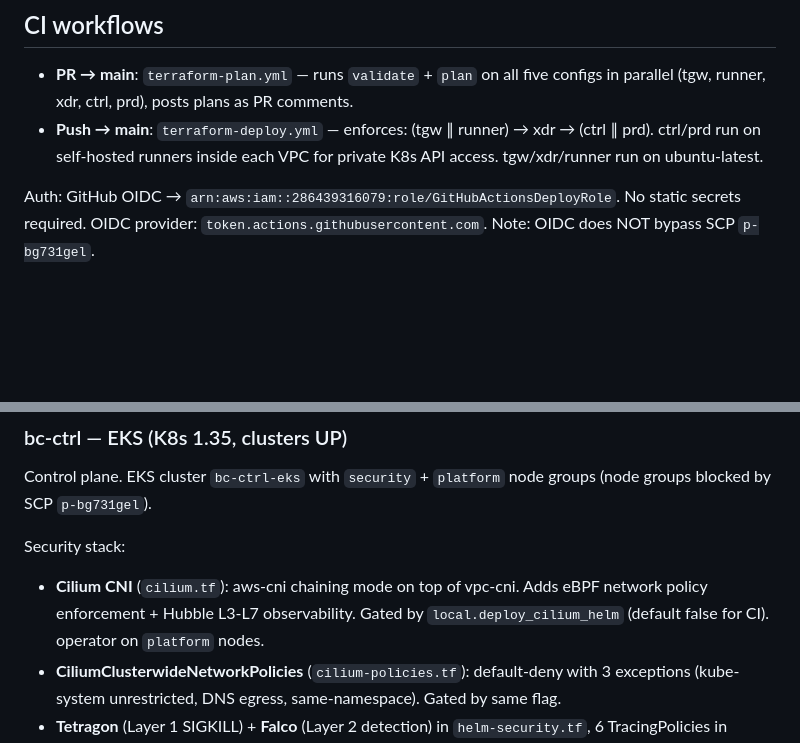
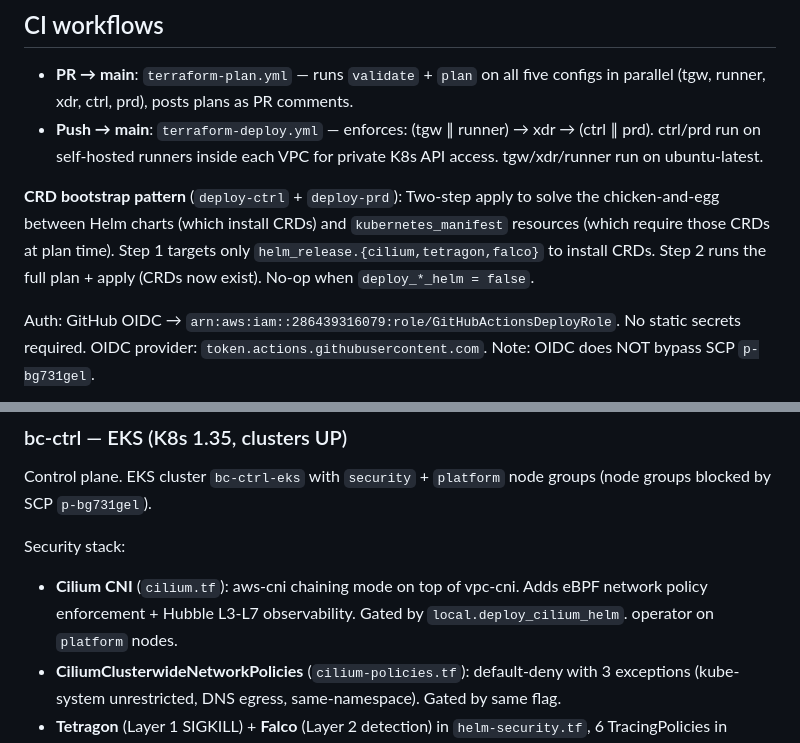
Before and after one commit to JaamesBond/ultra-advanced-threat-monitoring-system, a Markdown page: CLAUDE.md, 2 parts joined by grey strips. Rendered like a GitHub page; blank space fills up the shorter version.

Commit message:
docs(claude): document CRD bootstrap pattern in CI workflows section
Update CLAUDE.md to explain the two-step apply pattern used in
deploy-ctrl/deploy-prd, and drop the stale "(default false for CI)"
note on deploy_cilium_helm — CI now handles the bootstrap.

Co-Authored-By: Claude Sonnet 4.6 <noreply@anthropic.com>

```diff
--- a/CLAUDE.md
+++ b/CLAUDE.md
@@ -122,6 +122,8 @@ Each environment's `locals.tf` is the single source of truth for CIDRs, node gro
 - **PR → main**: `terraform-plan.yml` — runs `validate` + `plan` on all five configs in parallel (tgw, runner, xdr, ctrl, prd), posts plans as PR comments.
 - **Push → main**: `terraform-deploy.yml` — enforces: (tgw ∥ runner) → xdr → (ctrl ∥ prd). ctrl/prd run on self-hosted runners inside each VPC for private K8s API access. tgw/xdr/runner run on ubuntu-latest.
 
+**CRD bootstrap pattern** (`deploy-ctrl` + `deploy-prd`): Two-step apply to solve the chicken-and-egg between Helm charts (which install CRDs) and `kubernetes_manifest` resources (which require those CRDs at plan time). Step 1 targets only `helm_release.{cilium,tetragon,falco}` to install CRDs. Step 2 runs the full plan + apply (CRDs now exist). No-op when `deploy_*_helm = false`.
+
 Auth: GitHub OIDC → `arn:aws:iam::286439316079:role/GitHubActionsDeployRole`. No static secrets required. OIDC provider: `token.actions.githubusercontent.com`. Note: OIDC does NOT bypass SCP `p-bg731gel`.
 
 Self-hosted runner prerequisite: GitHub PAT in Secrets Manager at `bc/github/runnerpat` (repo scope).
@@ -135,7 +137,7 @@ EC2 inline inspection appliance only: `bc-xdr-test` (t3.medium, SSM-only, Zeek +
 Control plane. EKS cluster `bc-ctrl-eks` with `security` + `platform` node groups (node groups blocked by SCP `p-bg731gel`).
 
 Security stack:
-- **Cilium CNI** (`cilium.tf`): aws-cni chaining mode on top of vpc-cni. Adds eBPF network policy enforcement + Hubble L3-L7 observability. Gated by `local.deploy_cilium_helm` (default false for CI). operator on `platform` nodes.
+- **Cilium CNI** (`cilium.tf`): aws-cni chaining mode on top of vpc-cni. Adds eBPF network policy enforcement + Hubble L3-L7 observability. Gated by `local.deploy_cilium_helm`. operator on `platform` nodes.
 - **CiliumClusterwideNetworkPolicies** (`cilium-policies.tf`): default-deny with 3 exceptions (kube-system unrestricted, DNS egress, same-namespace). Gated by same flag.
 - **Tetragon** (Layer 1 SIGKILL) + **Falco** (Layer 2 detection) in `helm-security.tf`, 6 TracingPolicies in `tracing-policies.tf`. Gated by `local.deploy_security_helm` (default false for CI).
 
```
